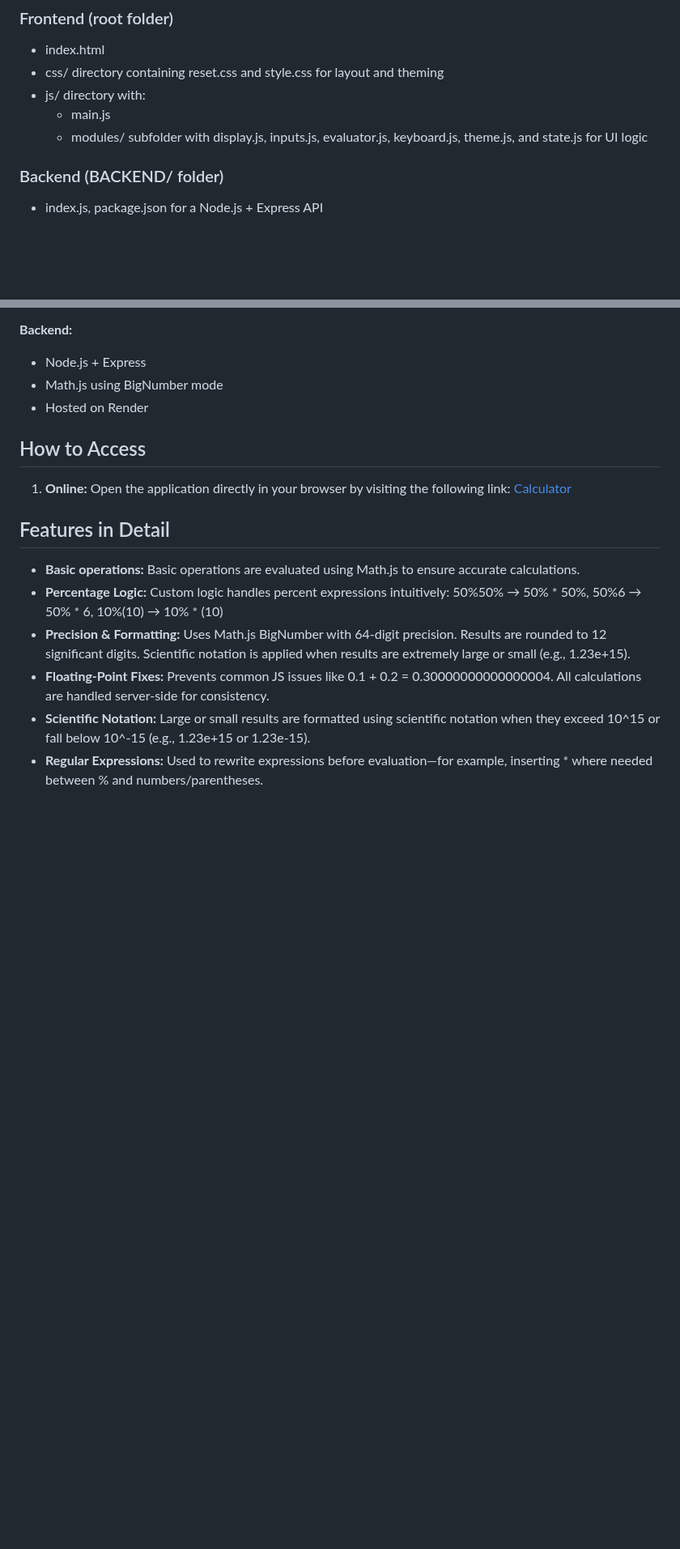
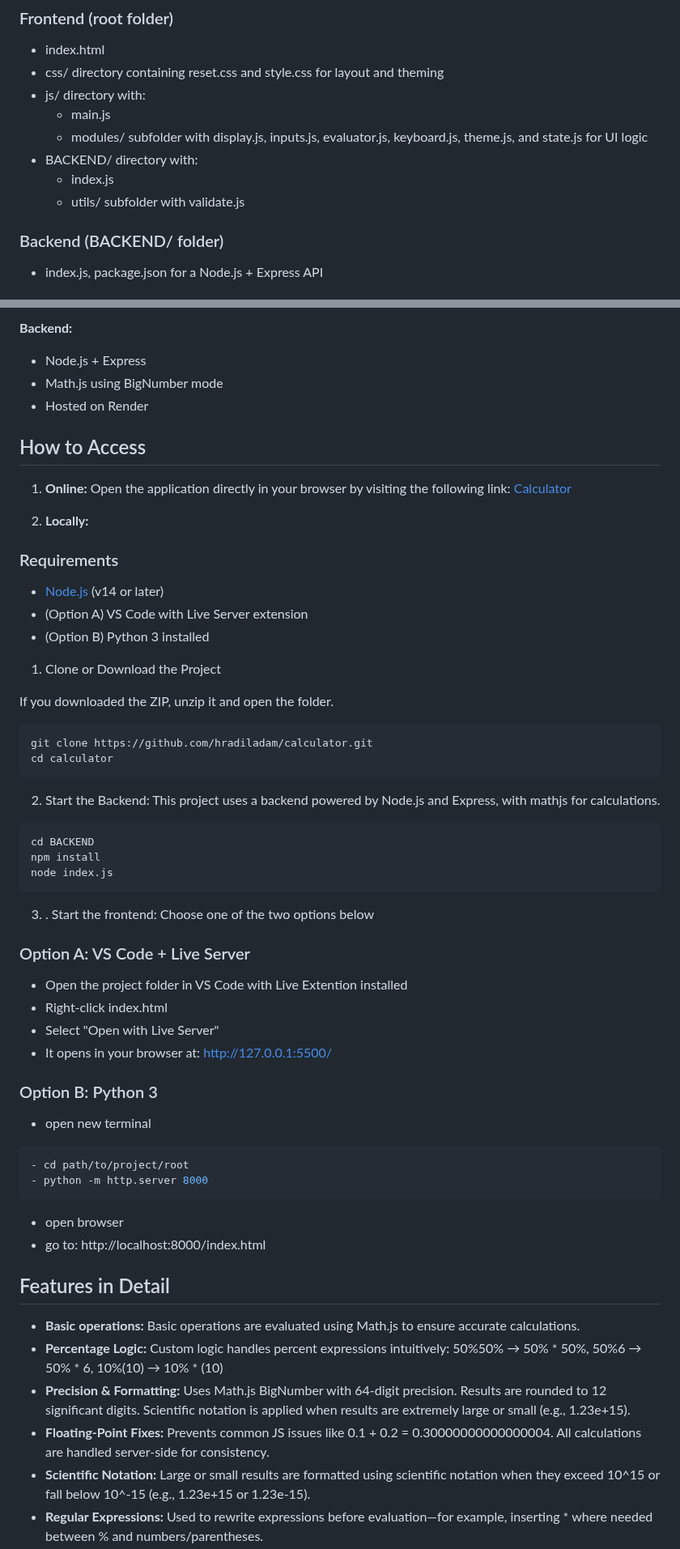
Before and after one commit to hradiladam/calculator-fixed, a Markdown page: readme.md, 2 parts joined by grey strips. Shown at 81% size. Drawn GitHub-style; blank space fills up the shorter version.

Commit message:
Adjust readme to correspond to How To Access options

````diff
--- a/readme.md
+++ b/readme.md
@@ -9,6 +9,9 @@
 - js/ directory with:
    - main.js
    - modules/ subfolder with display.js, inputs.js, evaluator.js, keyboard.js, theme.js, and state.js for UI logic
+- BACKEND/ directory with:
+   - index.js
+   - utils/ subfolder with validate.js
 
 ### Backend (BACKEND/ folder)
 - index.js, package.json for a Node.js + Express API
@@ -42,6 +45,52 @@ A + B% is interpreted as A + (A × B / 100) — meaning you’re increasing or d
 
 1. **Online:** Open the application directly in your browser by visiting the following link: [Calculator](https://hradiladam.github.io/calculator/)
 
+2. **Locally:**
+
+### Requirements
+
+- [Node.js](https://nodejs.org/) (v14 or later)
+- (Option A) VS Code with Live Server extension
+- (Option B) Python 3 installed
+
+1. Clone or Download the Project
+
+If you downloaded the ZIP, unzip it and open the folder.
+
+```bash
+git clone https://github.com/hradiladam/calculator.git
+cd calculator
+```
+
+2. Start the Backend: This project uses a backend powered by Node.js and Express, with mathjs for calculations.
+
+```bash
+cd BACKEND
+npm install
+node index.js
+```
+
+
+3. . Start the frontend: Choose one of the two options below
+
+### Option A: VS Code + Live Server
+- Open the project folder in VS Code with Live Extention installed
+- Right-click index.html
+- Select "Open with Live Server"
+- It opens in your browser at: http://127.0.0.1:5500/
+
+### Option B: Python 3
+- open new terminal
+
+```bash
+- cd path/to/project/root
+- python -m http.server 8000
+```
+
+- open browser
+- go to: http://localhost:8000/index.html
+
+
 ## Features in Detail
 - **Basic operations:** Basic operations are evaluated using Math.js to ensure accurate calculations.
 - **Percentage Logic:** Custom logic handles percent expressions intuitively: 50%50% → 50% * 50%, 50%6 → 50% * 6, 10%(10) → 10% * (10)
````
Also changed, not shown: other parts of readme.md (+6 -1 lines).
